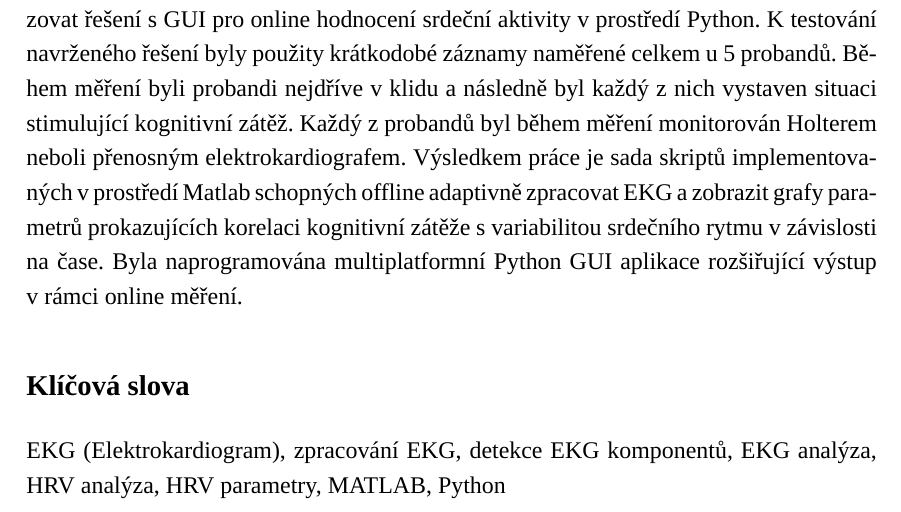
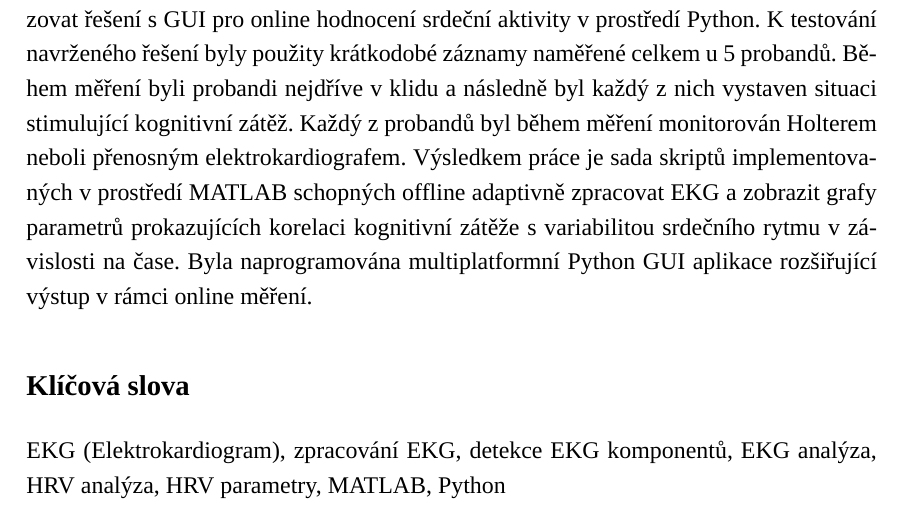
Before and after one commit to sokolmarek/bachelors-thesis, a LaTeX thesis (thesis.tex, which reads chapters/abstract_cz.tex): part of page 4 of 76, cut so that both start at the same text. Compiled offline with XeLaTeX; a missing font is replaced by an installed copy or a similar font.

Commit message:
Update abstract_cz.tex

```diff
--- a/chapters/abstract_cz.tex
+++ b/chapters/abstract_cz.tex
@@ -10,7 +10,7 @@ krátkodobé záznamy naměřené celkem u 5 probandů. Během měření byli pr
 nejdříve v klidu a následně byl každý z nich vystaven situaci stimulující
 kognitivní zátěž. Každý z probandů byl během měření monitorován Holterem neboli
 přenosným elektrokardiografem. Výsledkem práce je sada skriptů implementovaných
-v prostředí Matlab schopných offline adaptivně zpracovat EKG a zobrazit grafy
+v prostředí MATLAB schopných offline adaptivně zpracovat EKG a zobrazit grafy
 parametrů prokazujících korelaci kognitivní zátěže s variabilitou srdečního
 rytmu v závislosti na čase. Byla naprogramována multiplatformní Python GUI
 aplikace rozšiřující výstup v rámci online měření.
```
